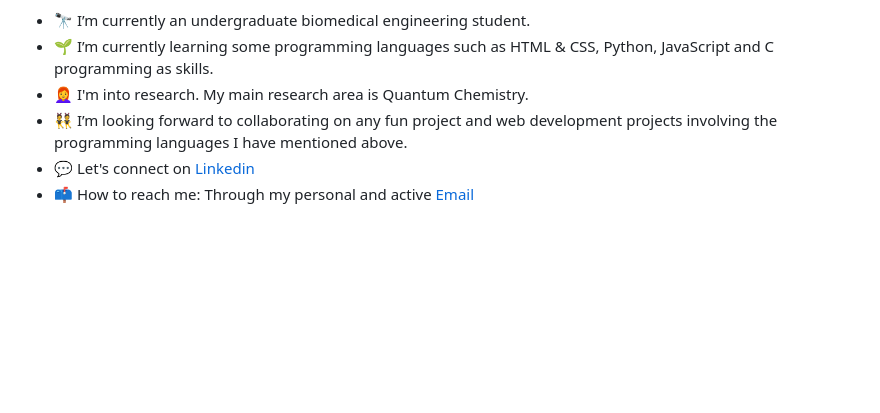
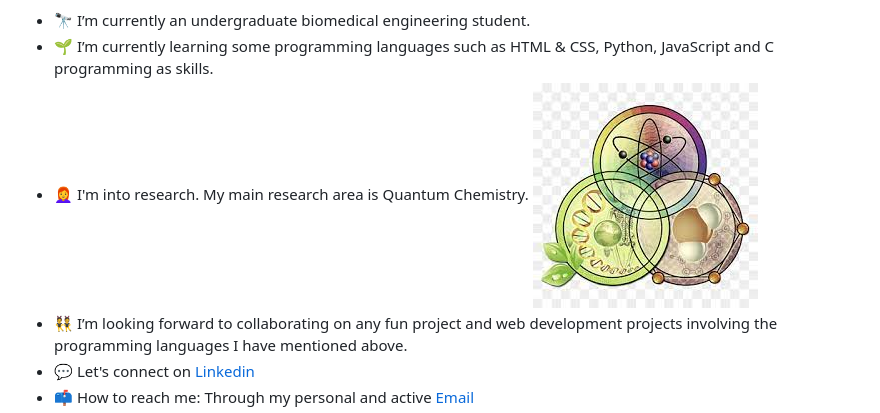
Before and after one commit to Yaa-de-champ/Yaachamp, a Markdown page: README.md, the part around the change. GitHub-like rendering; pictures changed too: qimage.jpeg (added); blank space fills up the shorter version.

```diff
--- a/README.md
+++ b/README.md
@@ -4,6 +4,7 @@
 - 🔭 I’m currently an undergraduate biomedical engineering student.
 - 🌱 I’m currently learning some programming languages such as HTML & CSS, Python, JavaScript and C programming as skills.
 - 👩‍🦰 I'm into research. My main research area is Quantum Chemistry.
+![Image](./qimage.jpeg)
 - 👯 I’m looking forward to collaborating on any fun project and web development projects involving the programming languages I have mentioned above.
 - 💬 Let's connect on [Linkedin](https://www.linkedin.com/in/nana-yaa-adomaa-doku-amponsah-078854235)
 - 📫 How to reach me: Through my personal and active [Email](dokuamponsahnanayaaadomaa@gmail.com)
```
